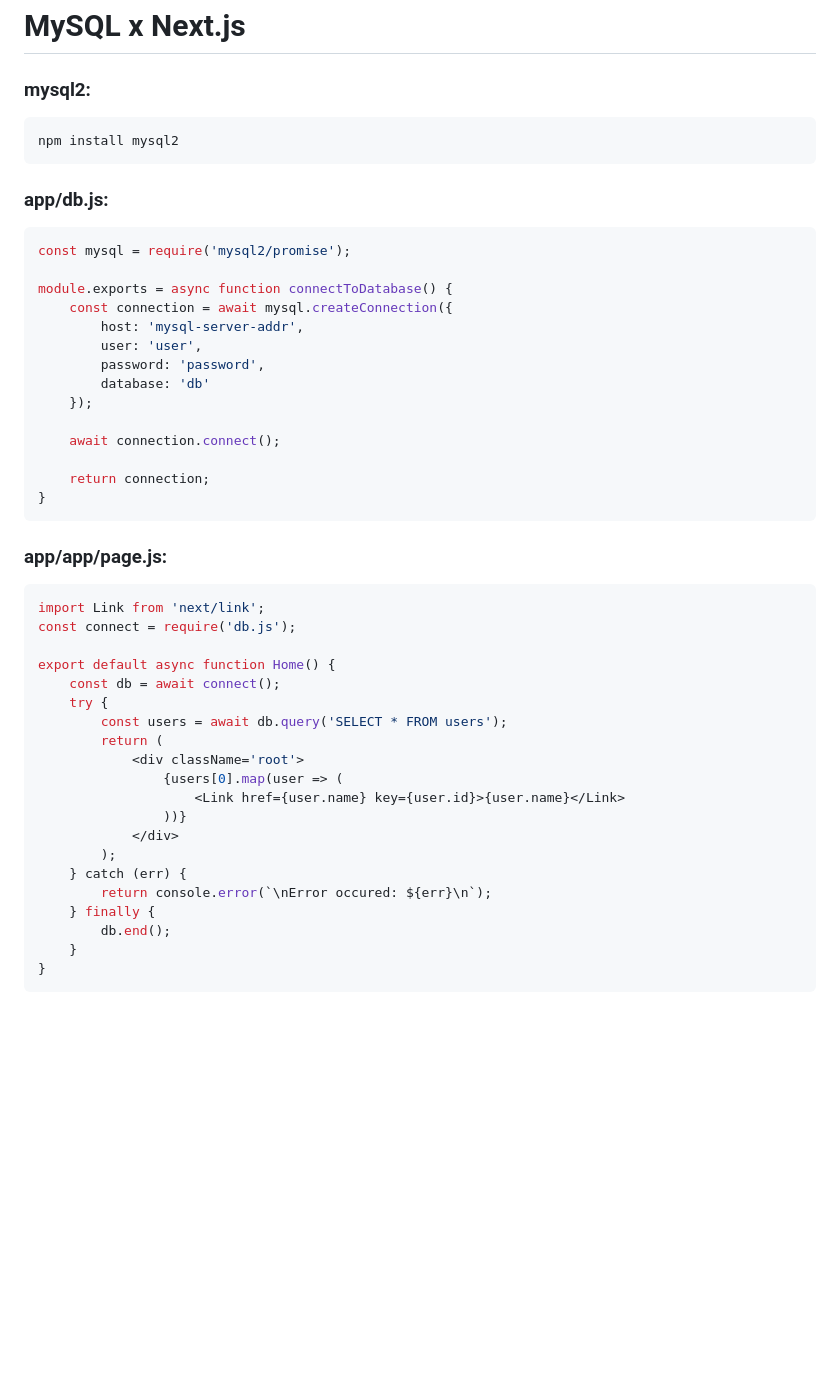
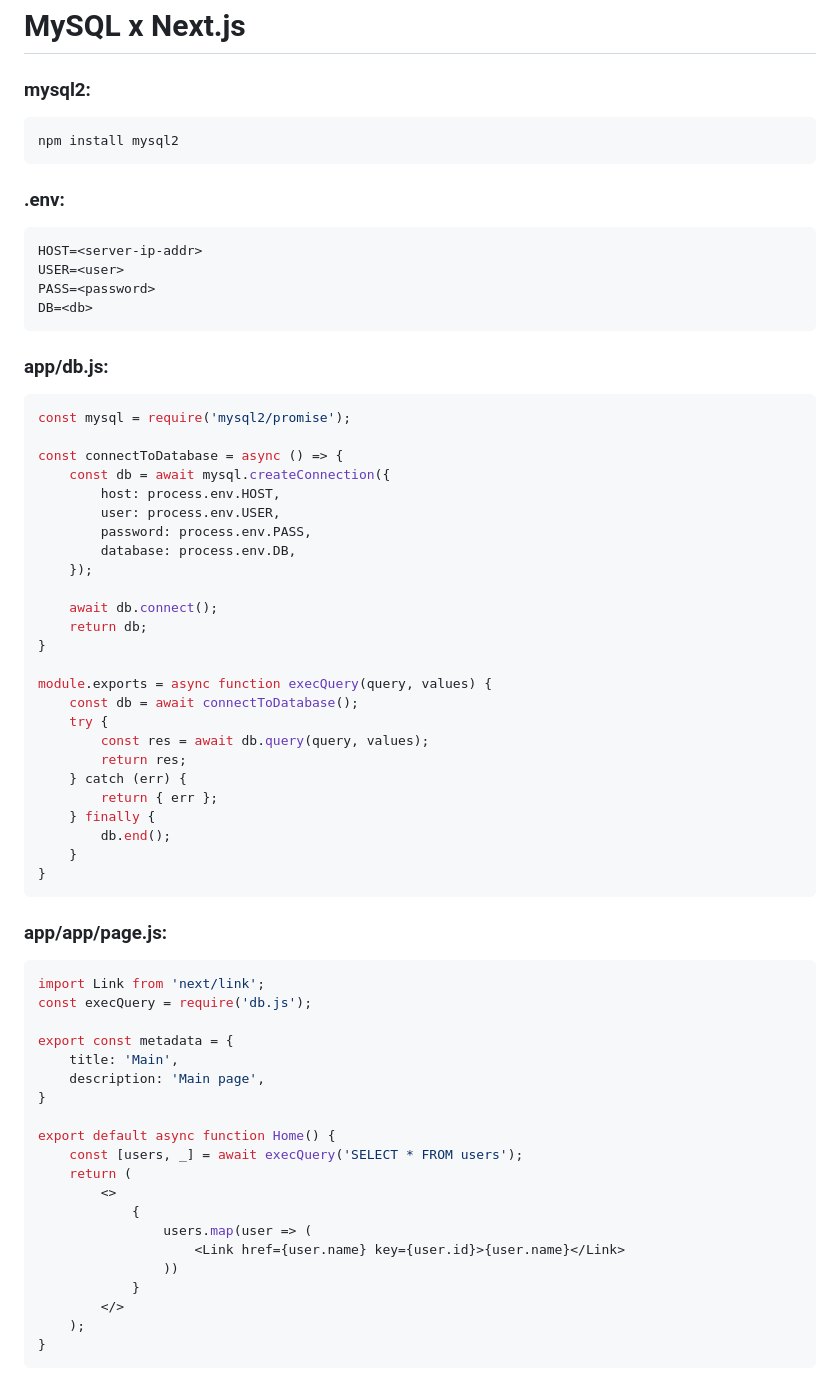
Before and after one commit to Haxxenigma/Haxxenigma, a Markdown page: Configuration/apache2.md, the part around the change. GitHub-like rendering; blank space fills up the shorter version.

````diff
--- a/Configuration/apache2.md
+++ b/Configuration/apache2.md
@@ -249,22 +249,42 @@ systemctl restart mysql
 npm install mysql2
 ```
 
+### .env:
+
+```shell
+HOST=<server-ip-addr>
+USER=<user>
+PASS=<password>
+DB=<db>
+```
+
 ### app/db.js:
 
 ```js
 const mysql = require('mysql2/promise');
 
-module.exports = async function connectToDatabase() {
-    const connection = await mysql.createConnection({
-        host: 'mysql-server-addr',
-        user: 'user',
-        password: 'password',
-        database: 'db'
+const connectToDatabase = async () => {
+    const db = await mysql.createConnection({
+        host: process.env.HOST,
+        user: process.env.USER,
+        password: process.env.PASS,
+        database: process.env.DB,
     });
 
-    await connection.connect();
+    await db.connect();
+    return db;
+}
 
-    return connection;
+module.exports = async function execQuery(query, values) {
+    const db = await connectToDatabase();
+    try {
+        const res = await db.query(query, values);
+        return res;
+    } catch (err) {
+        return { err };
+    } finally {
+        db.end();
+    }
 }
 ```
 
@@ -272,23 +292,23 @@ module.exports = async function connectToDatabase() {
 
 ```js
 import Link from 'next/link';
-const connect = require('db.js');
+const execQuery = require('db.js');
+
+export const metadata = {
+    title: 'Main',
+    description: 'Main page',
+}
 
 export default async function Home() {
-    const db = await connect();
-    try {
-        const users = await db.query('SELECT * FROM users');
-        return (
-            <div className='root'>
-                {users[0].map(user => (
+    const [users, _] = await execQuery('SELECT * FROM users');
+    return (
+        <>
+            {
+                users.map(user => (
                     <Link href={user.name} key={user.id}>{user.name}</Link>
-                ))}
-            </div>
-        );
-    } catch (err) {
-        return console.error(`\nError occured: ${err}\n`);
-    } finally {
-        db.end();
-    }
+                ))
+            }
+        </>
+    );
 }
 ```
````
